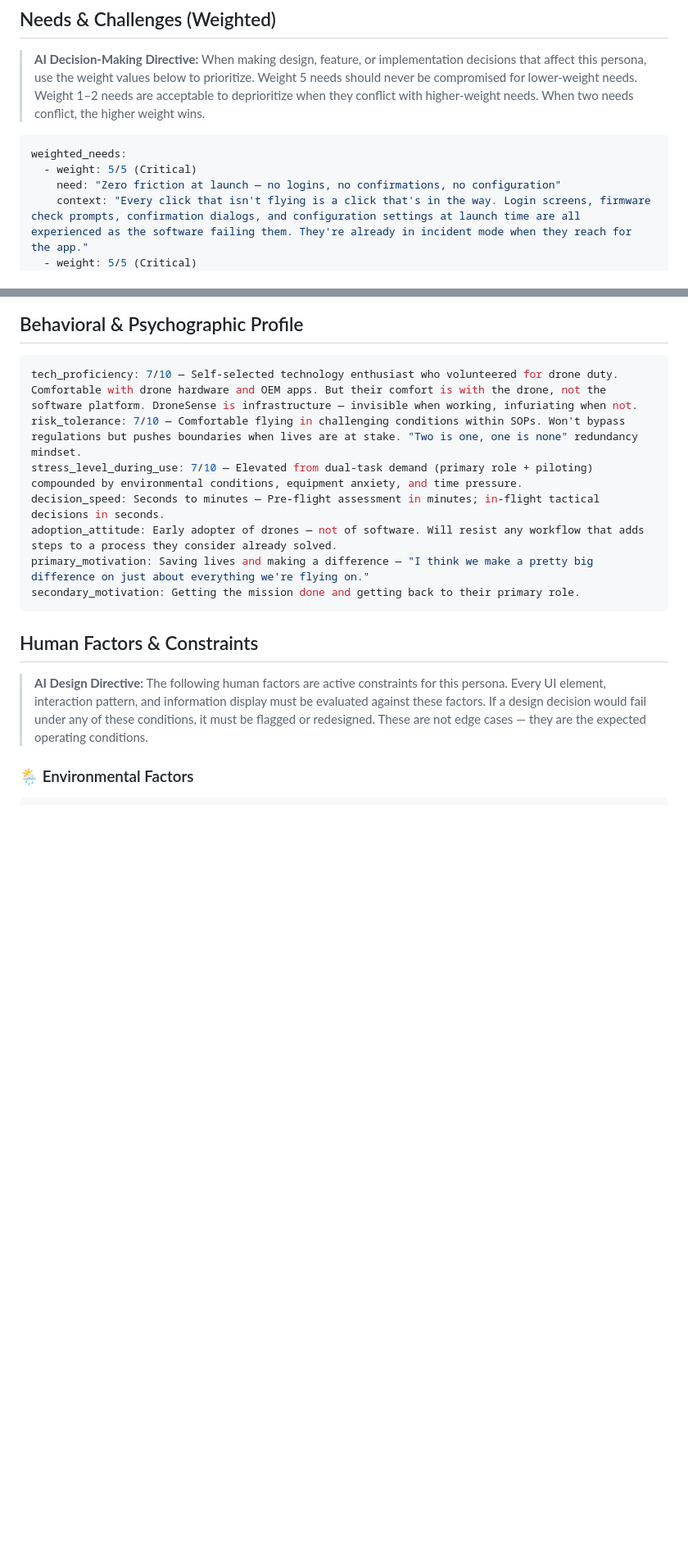
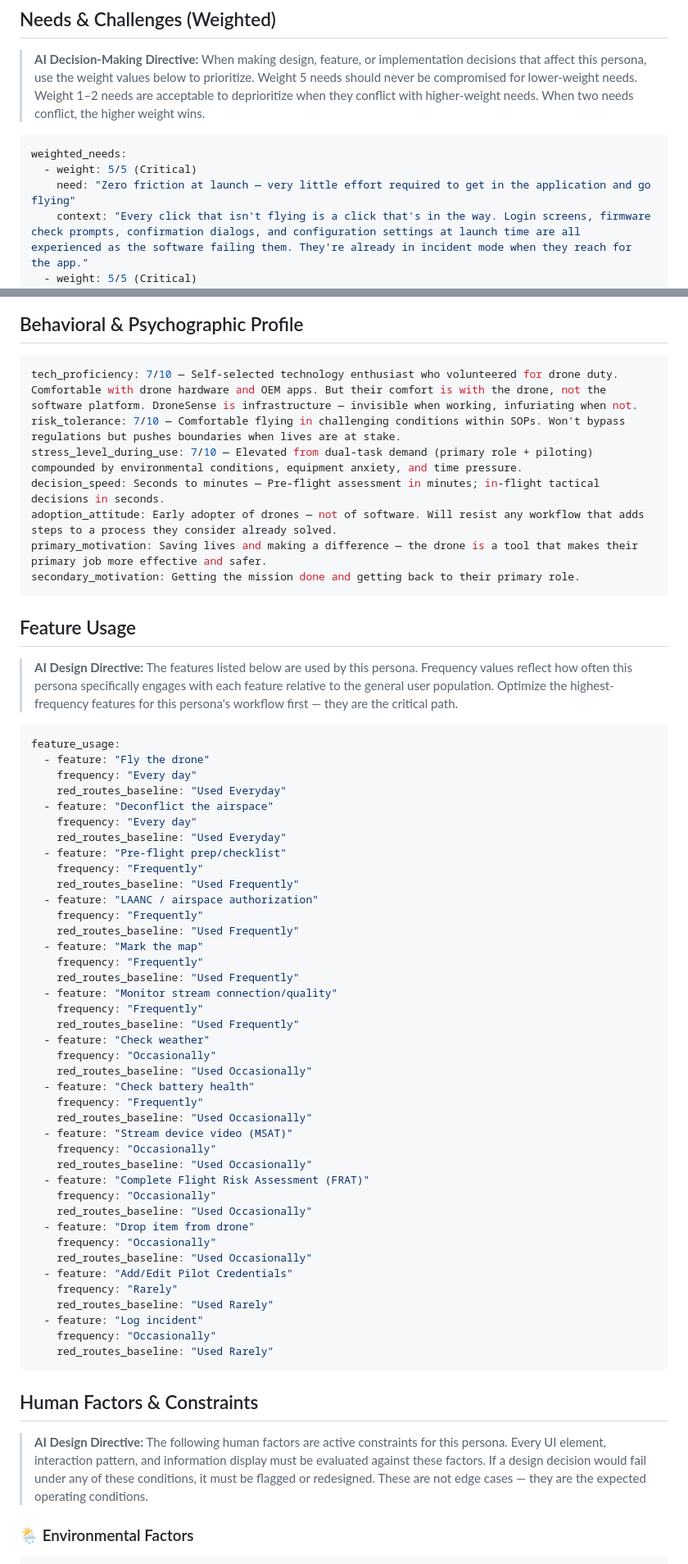
Before and after one commit to andrewrossi-ux/persona-form, a Markdown page: templates/persona-field-pilot-v3.md, 2 parts joined by grey strips. Shown at 82% size. GitHub-like rendering; blank space fills up the shorter version.

````diff
--- a/templates/persona-field-pilot-v3.md
+++ b/templates/persona-field-pilot-v3.md
@@ -19,7 +18,7 @@ They fly drones to enhance their primary job. Field Pilots have assigned equipme
 ```yaml
 weighted_needs:
   - weight: 5/5 (Critical)
-    need: "Zero friction at launch — no logins, no confirmations, no configuration"
+    need: "Zero friction at launch — very little effort required to get in the application and go flying"
     context: "Every click that isn't flying is a click that's in the way. Login screens, firmware check prompts, confirmation dialogs, and configuration settings at launch time are all experienced as the software failing them. They're already in incident mode when they reach for the app."
   - weight: 5/5 (Critical)
     need: "Absolute reliability — the app must work every single time"
@@ -46,12 +45,59 @@ Operating in the field — on scene at incidents, sometimes from a vehicle. Dron
 
 ```yaml
 tech_proficiency: 7/10 — Self-selected technology enthusiast who volunteered for drone duty. Comfortable with drone hardware and OEM apps. But their comfort is with the drone, not the software platform. DroneSense is infrastructure — invisible when working, infuriating when not.
-risk_tolerance: 7/10 — Comfortable flying in challenging conditions within SOPs. Won't bypass regulations but pushes boundaries when lives are at stake. "Two is one, one is none" redundancy mindset.
+risk_tolerance: 7/10 — Comfortable flying in challenging conditions within SOPs. Won't bypass regulations but pushes boundaries when lives are at stake.
 stress_level_during_use: 7/10 — Elevated from dual-task demand (primary role + piloting) compounded by environmental conditions, equipment anxiety, and time pressure.
 decision_speed: Seconds to minutes — Pre-flight assessment in minutes; in-flight tactical decisions in seconds.
 adoption_attitude: Early adopter of drones — not of software. Will resist any workflow that adds steps to a process they consider already solved.
-primary_motivation: Saving lives and making a difference — "I think we make a pretty big difference on just about everything we're flying on."
+primary_motivation: Saving lives and making a difference — the drone is a tool that makes their primary job more effective and safer.
 secondary_motivation: Getting the mission done and getting back to their primary role.
+```
+
+## Feature Usage
+
+> **AI Design Directive:** The features listed below are used by this persona. Frequency values reflect how often this persona specifically engages with each feature relative to the general user population. Optimize the highest-frequency features for this persona's workflow first — they are the critical path.
+
+```yaml
+feature_usage:
+  - feature: "Fly the drone"
+    frequency: "Every day"
+    red_routes_baseline: "Used Everyday"
+  - feature: "Deconflict the airspace"
+    frequency: "Every day"
+    red_routes_baseline: "Used Everyday"
+  - feature: "Pre-flight prep/checklist"
+    frequency: "Frequently"
+    red_routes_baseline: "Used Frequently"
+  - feature: "LAANC / airspace authorization"
+    frequency: "Frequently"
+    red_routes_baseline: "Used Frequently"
+  - feature: "Mark the map"
+    frequency: "Frequently"
+    red_routes_baseline: "Used Frequently"
+  - feature: "Monitor stream connection/quality"
+    frequency: "Frequently"
+    red_routes_baseline: "Used Frequently"
+  - feature: "Check weather"
+    frequency: "Occasionally"
+    red_routes_baseline: "Used Occasionally"
+  - feature: "Check battery health"
+    frequency: "Frequently"
+    red_routes_baseline: "Used Occasionally"
+  - feature: "Stream device video (MSAT)"
+    frequency: "Occasionally"
+    red_routes_baseline: "Used Occasionally"
+  - feature: "Complete Flight Risk Assessment (FRAT)"
+    frequency: "Occasionally"
+    red_routes_baseline: "Used Occasionally"
+  - feature: "Drop item from drone"
+    frequency: "Occasionally"
+    red_routes_baseline: "Used Occasionally"
+  - feature: "Add/Edit Pilot Credentials"
+    frequency: "Rarely"
+    red_routes_baseline: "Used Rarely"
+  - feature: "Log incident"
+    frequency: "Occasionally"
+    red_routes_baseline: "Used Rarely"
 ```
 
 ## Human Factors & Constraints
````
Also changed, not shown: other parts of templates/persona-field-pilot-v3.md (+32 -35 lines).
